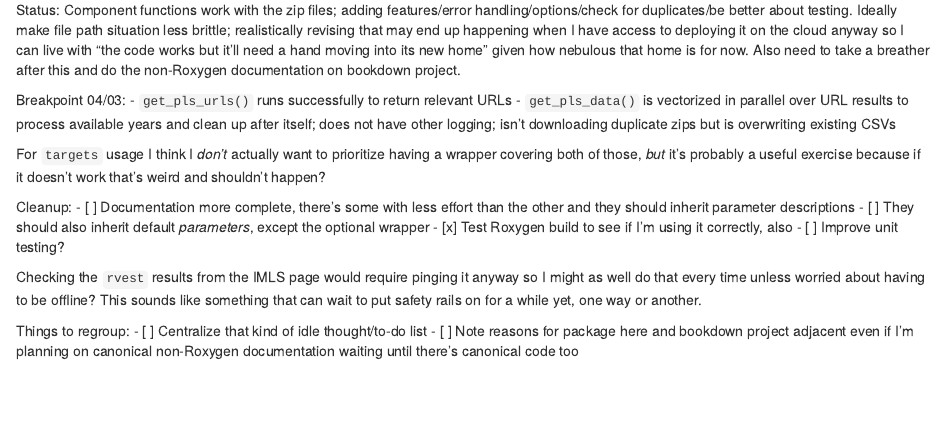
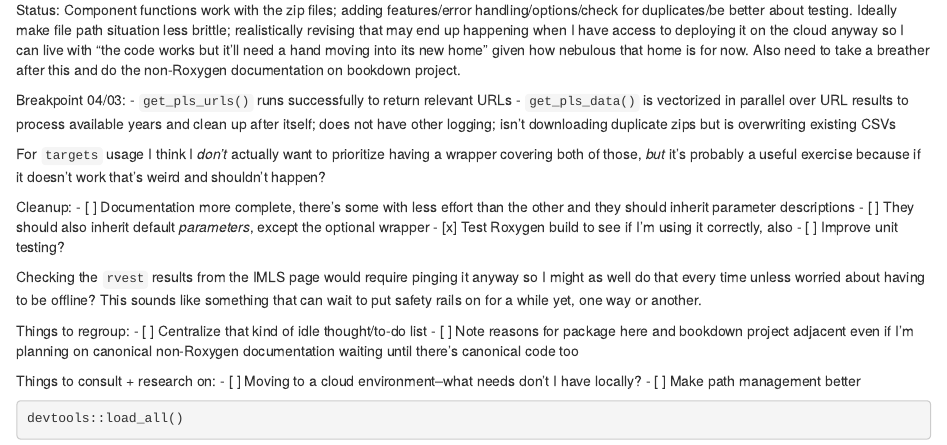
Before and after one commit to cyrusae/HideousLaughter, an R Markdown document (inst/PLS_scratchpad_4.Rmd): the page in a window 1100 px wide, from 70 px down. Rendered offline with R 4.5, knitr and Pandoc, with nearby package versions.

Commit message:
Finish scratchpad notes
Next: o p t i o n s

````diff
--- a/inst/PLS_scratchpad_4.Rmd
+++ b/inst/PLS_scratchpad_4.Rmd
@@ -23,6 +23,10 @@ Things to regroup:
 - [ ] Centralize that kind of idle thought/to-do list
 - [ ] Note reasons for package here and bookdown project adjacent even if I'm planning on canonical non-Roxygen documentation waiting until there's canonical code too
 
+Things to consult + research on:
+- [ ] Moving to a cloud environment--what needs don't I have locally?
+- [ ] Make path management better
+
 ```{r}
-
+devtools::load_all()
 ```
````
Also changed, not shown: inst/PLS_scratchpad_4.nb.html.
